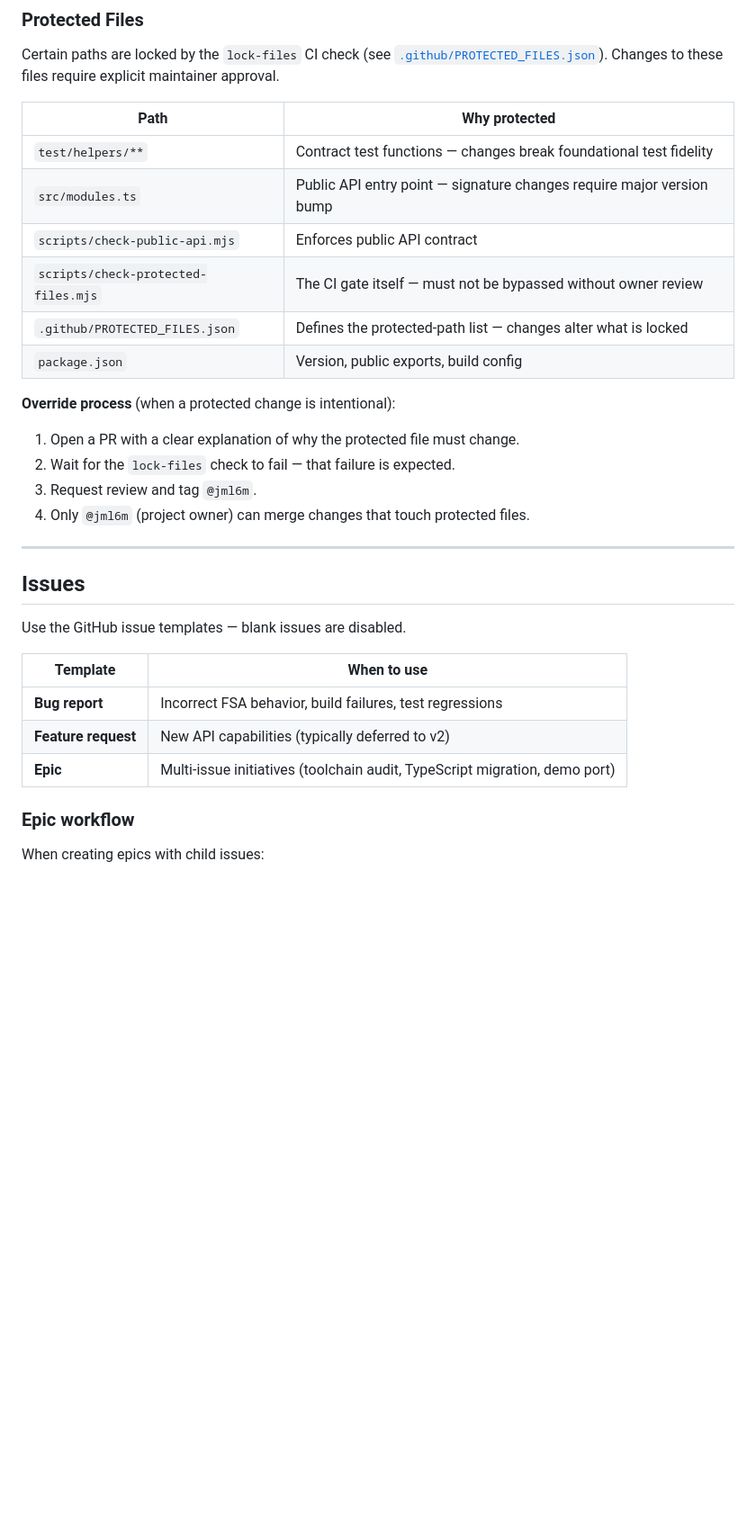
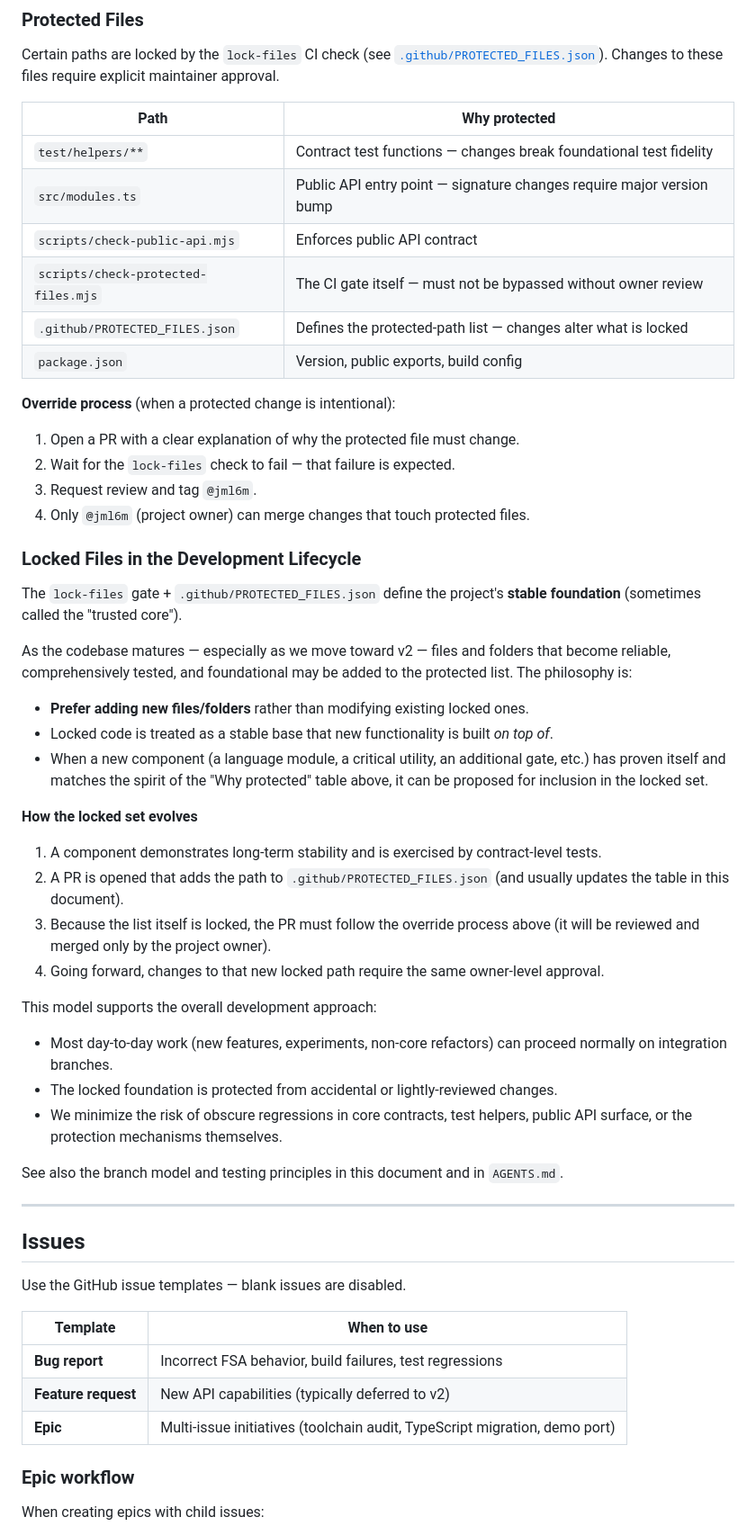
Before and after one commit to jml6m/fas-js, a Markdown page: CONTRIBUTING.md, the part around one of its changes. Shown at 90% size. Drawn GitHub-style; blank space fills up the shorter version.

Commit message:
Documenting some process around how to use the lock-files system moving forward in this project

```diff
--- a/CONTRIBUTING.md
+++ b/CONTRIBUTING.md
@@ -45,14 +45,14 @@ New **public API** features are scheduled for **v2**; release branches ship demo
 
 Certain paths are locked by the `lock-files` CI check (see [`.github/PROTECTED_FILES.json`](.github/PROTECTED_FILES.json)). Changes to these files require explicit maintainer approval.
 
-| Path | Why protected |
-|------|---------------|
-| `test/helpers/**` | Contract test functions — changes break foundational test fidelity |
-| `src/modules.ts` | Public API entry point — signature changes require major version bump |
-| `scripts/check-public-api.mjs` | Enforces public API contract |
-| `scripts/check-protected-files.mjs` | The CI gate itself — must not be bypassed without owner review |
-| `.github/PROTECTED_FILES.json` | Defines the protected-path list — changes alter what is locked |
-| `package.json` | Version, public exports, build config |
+| Path                                | Why protected                                                         |
+| ----------------------------------- | --------------------------------------------------------------------- |
+| `test/helpers/**`                   | Contract test functions — changes break foundational test fidelity    |
+| `src/modules.ts`                    | Public API entry point — signature changes require major version bump |
+| `scripts/check-public-api.mjs`      | Enforces public API contract                                          |
+| `scripts/check-protected-files.mjs` | The CI gate itself — must not be bypassed without owner review        |
+| `.github/PROTECTED_FILES.json`      | Defines the protected-path list — changes alter what is locked        |
+| `package.json`                      | Version, public exports, build config                                 |
 
 **Override process** (when a protected change is intentional):
 
@@ -61,17 +61,42 @@ Certain paths are locked by the `lock-files` CI check (see [`.github/PROTECTED_F
 3. Request review and tag `@jml6m`.
 4. Only `@jml6m` (project owner) can merge changes that touch protected files.
 
+### Locked Files in the Development Lifecycle
+
+The `lock-files` gate + `.github/PROTECTED_FILES.json` define the project's **stable foundation** (sometimes called the "trusted core").
+
+As the codebase matures — especially as we move toward v2 — files and folders that become reliable, comprehensively tested, and foundational may be added to the protected list. The philosophy is:
+
+- **Prefer adding new files/folders** rather than modifying existing locked ones.
+- Locked code is treated as a stable base that new functionality is built _on top of_.
+- When a new component (a language module, a critical utility, an additional gate, etc.) has proven itself and matches the spirit of the "Why protected" table above, it can be proposed for inclusion in the locked set.
+
+**How the locked set evolves**
+
+1. A component demonstrates long-term stability and is exercised by contract-level tests.
+2. A PR is opened that adds the path to `.github/PROTECTED_FILES.json` (and usually updates the table in this document).
+3. Because the list itself is locked, the PR must follow the override process above (it will be reviewed and merged only by the project owner).
+4. Going forward, changes to that new locked path require the same owner-level approval.
+
+This model supports the overall development approach:
+
+- Most day-to-day work (new features, experiments, non-core refactors) can proceed normally on integration branches.
+- The locked foundation is protected from accidental or lightly-reviewed changes.
+- We minimize the risk of obscure regressions in core contracts, test helpers, public API surface, or the protection mechanisms themselves.
+
+See also the branch model and testing principles in this document and in `AGENTS.md`.
+
 ---
 
 ## Issues
 
 Use the GitHub issue templates — blank issues are disabled.
 
-| Template | When to use |
-|----------|-------------|
-| **Bug report** | Incorrect FSA behavior, build failures, test regressions |
-| **Feature request** | New API capabilities (typically deferred to v2) |
-| **Epic** | Multi-issue initiatives (toolchain audit, TypeScript migration, demo port) |
+| Template            | When to use                                                                |
+| ------------------- | -------------------------------------------------------------------------- |
+| **Bug report**      | Incorrect FSA behavior, build failures, test regressions                   |
+| **Feature request** | New API capabilities (typically deferred to v2)                            |
+| **Epic**            | Multi-issue initiatives (toolchain audit, TypeScript migration, demo port) |
 
 ### Epic workflow
 
```
Also changed, not shown: other parts of CONTRIBUTING.md (+5 -5 lines), AGENTS.md (+7 -4 lines).
